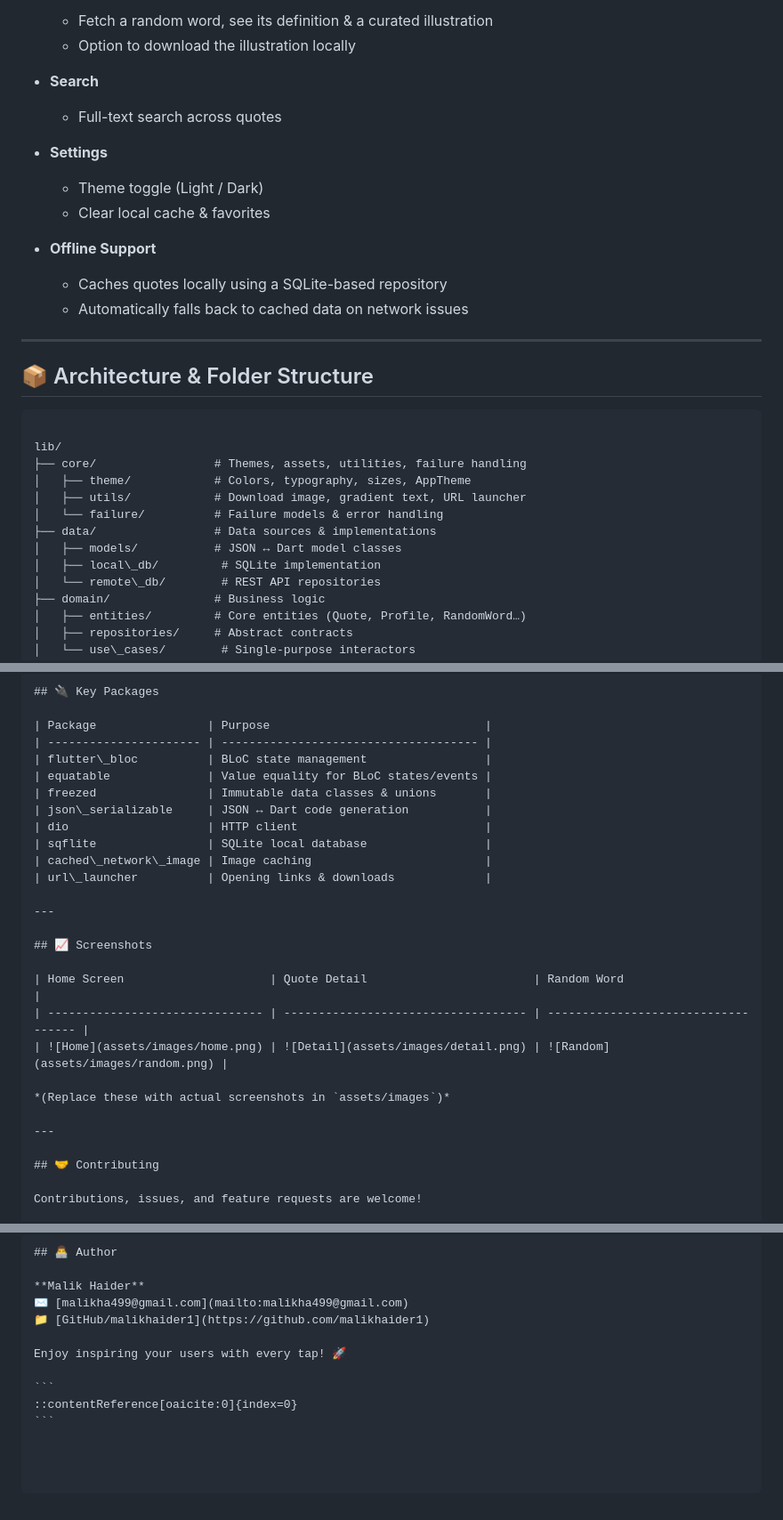
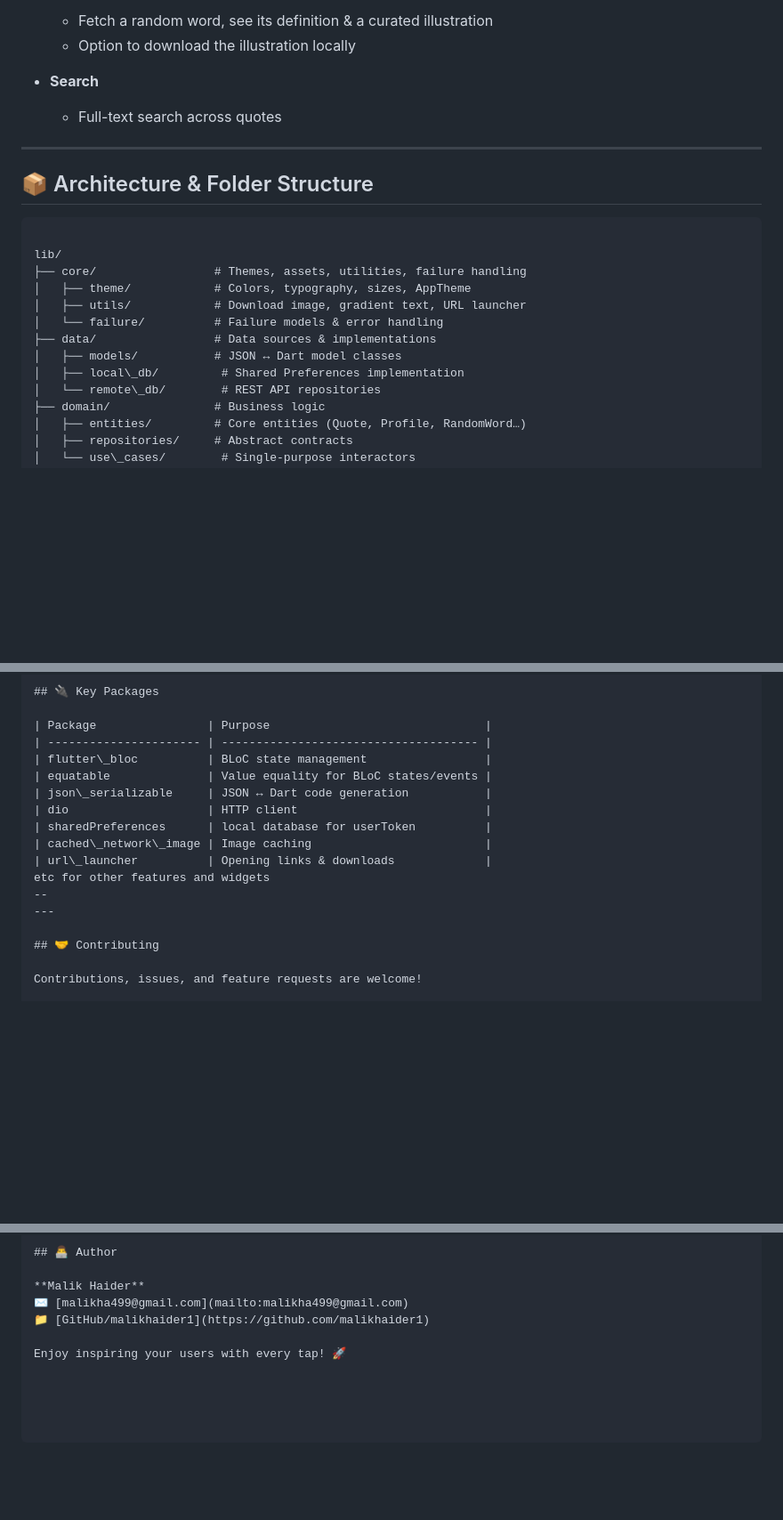
Before and after one commit to malikhaider1/top_quotes, a Markdown page: README.md, 3 parts joined by grey strips. Shown: that part at 89% size. Rendered like a GitHub page; blank space fills up the shorter version.

````diff
--- a/README.md
+++ b/README.md
@@ -27,14 +27,6 @@ A beautiful, feature‑rich Flutter application that serves you inspiring quotes
 - **Search**
   - Full-text search across quotes
 
-- **Settings**
-  - Theme toggle (Light / Dark)
-  - Clear local cache & favorites
-
-- **Offline Support**
-  - Caches quotes locally using a SQLite-based repository
-  - Automatically falls back to cached data on network issues
-
 ---
 
 ## 📦 Architecture & Folder Structure
@@ -48,7 +40,7 @@ lib/
 │   └── failure/          # Failure models & error handling
 ├── data/                 # Data sources & implementations
 │   ├── models/           # JSON ↔ Dart model classes
-│   ├── local\_db/         # SQLite implementation
+│   ├── local\_db/         # Shared Preferences implementation
 │   └── remote\_db/        # REST API repositories
 ├── domain/               # Business logic
 │   ├── entities/         # Core entities (Quote, Profile, RandomWord…)
@@ -114,23 +106,13 @@ lib/
 | ---------------------- | ------------------------------------- |
 | flutter\_bloc          | BLoC state management                 |
 | equatable              | Value equality for BLoC states/events |
-| freezed                | Immutable data classes & unions       |
 | json\_serializable     | JSON ↔ Dart code generation           |
 | dio                    | HTTP client                           |
-| sqflite                | SQLite local database                 |
+| sharedPreferences      | local database for userToken          |
 | cached\_network\_image | Image caching                         |
 | url\_launcher          | Opening links & downloads             |
-
----
-
-## 📈 Screenshots
-
-| Home Screen                     | Quote Detail                        | Random Word                         |
-| ------------------------------- | ----------------------------------- | ----------------------------------- |
-| ![Home](assets/images/home.png) | ![Detail](assets/images/detail.png) | ![Random](assets/images/random.png) |
-
-*(Replace these with actual screenshots in `assets/images`)*
-
+etc for other features and widgets
+--
 ---
 
 ## 🤝 Contributing
@@ -158,7 +140,3 @@ This project is licensed under the MIT License. See the [LICENSE](LICENSE) file
 📁 [GitHub/malikhaider1](https://github.com/malikhaider1)
 
 Enjoy inspiring your users with every tap! 🚀
-
-```
-::contentReference[oaicite:0]{index=0}
-```
````
